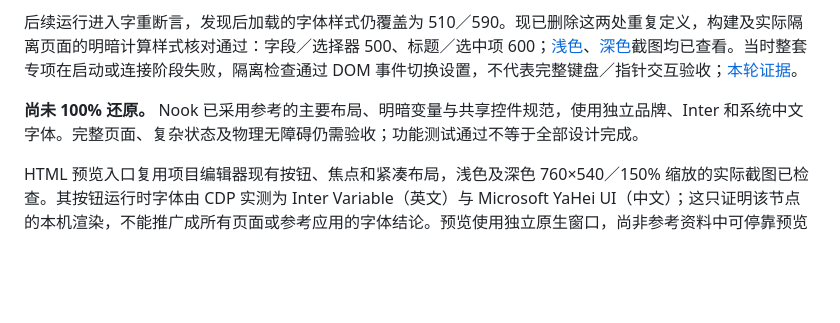
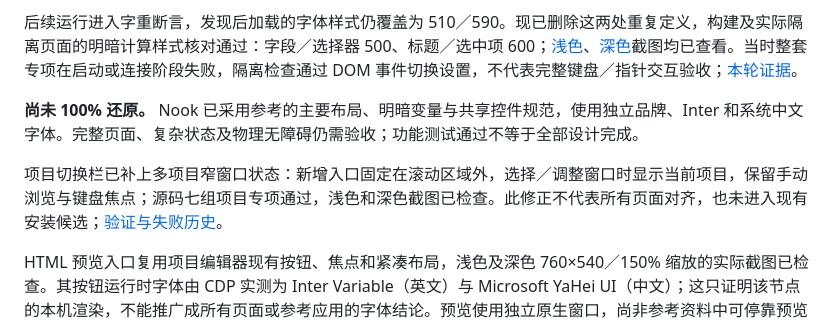
Before and after one commit to Moresyl/nook, a Markdown page: docs/DESIGN-ALIGNMENT.md, the part around the change. Drawn GitHub-style; blank space fills up the shorter version.

```diff
--- a/docs/DESIGN-ALIGNMENT.md
+++ b/docs/DESIGN-ALIGNMENT.md
@@ -11,6 +11,8 @@
 后续运行进入字重断言，发现后加载的字体样式仍覆盖为 510／590。现已删除这两处重复定义，构建及实际隔离页面的明暗计算样式核对通过：字段／选择器 500、标题／选中项 600；[浅色](images/current-typography-light.png)、[深色](images/current-typography-dark.png)截图均已查看。当时整套专项在启动或连接阶段失败，隔离检查通过 DOM 事件切换设置，不代表完整键盘／指针交互验收；[本轮证据](../verification/weight-cascade-result.json)。
 
 **尚未 100% 还原。** Nook 已采用参考的主要布局、明暗变量与共享控件规范，使用独立品牌、Inter 和系统中文字体。完整页面、复杂状态及物理无障碍仍需验收；功能测试通过不等于全部设计完成。
+
+项目切换栏已补上多项目窄窗口状态：新增入口固定在滚动区域外，选择／调整窗口时显示当前项目，保留手动浏览与键盘焦点；源码七组项目专项通过，浅色和深色截图已检查。此修正不代表所有页面对齐，也未进入现有安装候选；[验证与失败历史](../verification/project-switcher-review-result.json)。
 
 HTML 预览入口复用项目编辑器现有按钮、焦点和紧凑布局，浅色及深色 760×540／150% 缩放的实际截图已检查。其按钮运行时字体由 CDP 实测为 Inter Variable（英文）与 Microsoft YaHei UI（中文）；这只证明该节点的本机渲染，不能推广成所有页面或参考应用的字体结论。预览使用独立原生窗口，尚非参考资料中可停靠预览面板的完整复现。见 [HTML 预览](PROJECT-PREVIEW.md)。
 
```
Also changed, not shown: CHANGELOG.md (+2 -0 lines), docs/PROJECTS.md (+4 -0 lines), docs/images/project-switcher-dark-narrow.png (added), docs/images/project-switcher-light.png (added), 6 other files.
